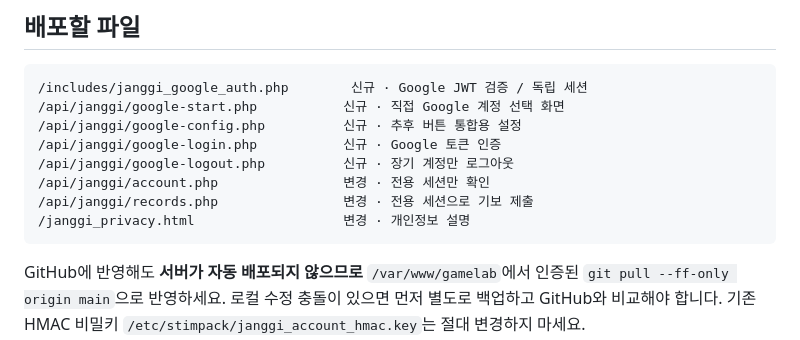
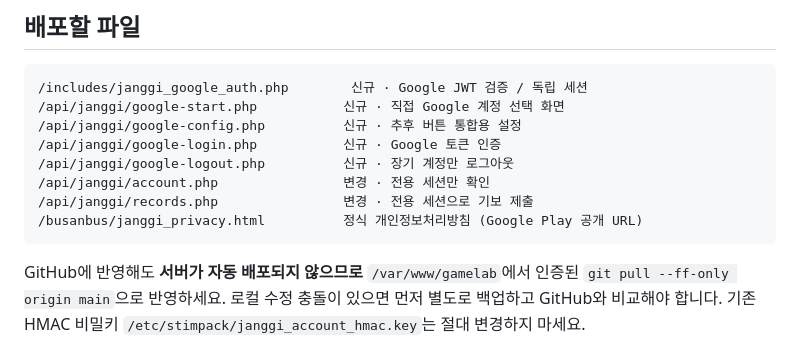
Before and after one commit to stimpackukto/STIMPACK-GameLab, a Markdown page: docs/janggi-training-setup.md, the part around the change. Drawn GitHub-style.

Commit message:
Use canonical busanbus Janggi privacy policy URL

````diff
--- a/docs/janggi-training-setup.md
+++ b/docs/janggi-training-setup.md
@@ -16,7 +16,7 @@
 /api/janggi/google-logout.php          신규 · 장기 계정만 로그아웃
 /api/janggi/account.php                변경 · 전용 세션만 확인
 /api/janggi/records.php                변경 · 전용 세션으로 기보 제출
-/janggi_privacy.html                   변경 · 개인정보 설명
+/busanbus/janggi_privacy.html          정식 개인정보처리방침 (Google Play 공개 URL)
 ```
 
 GitHub에 반영해도 **서버가 자동 배포되지 않으므로** `/var/www/gamelab`에서 인증된 `git pull --ff-only origin main`으로 반영하세요. 로컬 수정 충돌이 있으면 먼저 별도로 백업하고 GitHub와 비교해야 합니다. 기존 HMAC 비밀키 `/etc/stimpack/janggi_account_hmac.key`는 절대 변경하지 마세요.
````
